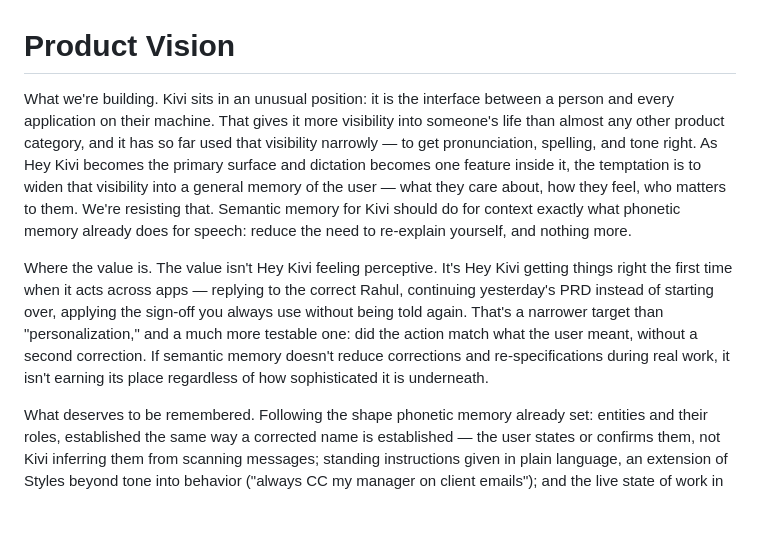
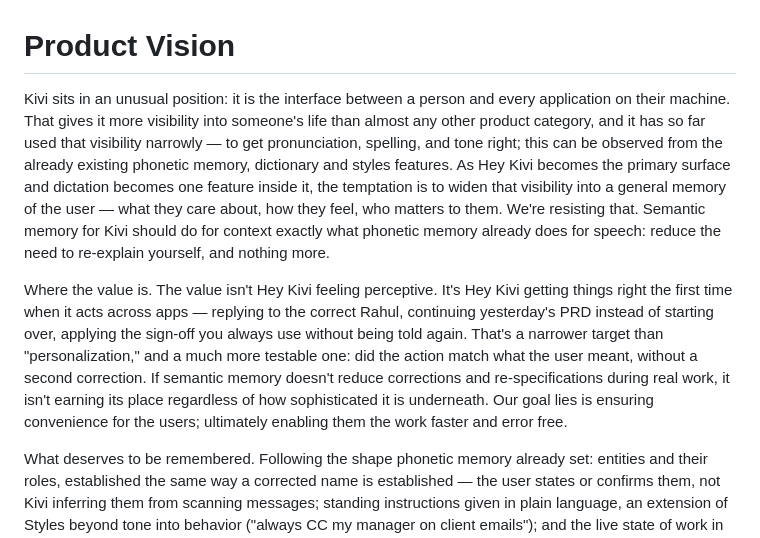
Before and after one commit to Divyaansh0711/tarvam-golden-goose, a Markdown page: docs/VISION.md, the part around one of its changes. Rendered like a GitHub page; blank space fills up the shorter version.

```diff
--- a/docs/VISION.md
+++ b/docs/VISION.md
@@ -1,9 +1,9 @@
 # Product Vision
 
-What we're building. Kivi sits in an unusual position: it is the interface between a person and
+Kivi sits in an unusual position: it is the interface between a person and
 every application on their machine. That gives it more visibility into someone's life than almost
 any other product category, and it has so far used that visibility narrowly — to get pronunciation,
-spelling, and tone right. As Hey Kivi becomes the primary surface and dictation becomes one feature
+spelling, and tone right; this can be observed from the already existing phonetic memory, dictionary and styles features. As Hey Kivi becomes the primary surface and dictation becomes one feature
 inside it, the temptation is to widen that visibility into a general memory of the user — what they
 care about, how they feel, who matters to them. We're resisting that. Semantic memory for Kivi
 should do for context exactly what phonetic memory already does for speech: reduce the need to
@@ -15,7 +15,8 @@ instead of starting over, applying the sign-off you always use without being tol
 narrower target than "personalization," and a much more testable one: did the action match what the
 user meant, without a second correction. If semantic memory doesn't reduce corrections and
 re-specifications during real work, it isn't earning its place regardless of how sophisticated it is
-underneath.
+underneath. Our goal lies is ensuring convenience for the users; ultimately enabling them the work faster
+and error free.
 
 What deserves to be remembered. Following the shape phonetic memory already set: entities and their
 roles, established the same way a corrected name is established — the user states or confirms them,
```
Also changed, not shown: other parts of docs/VISION.md (+1 -1 lines), README.md (+0 -4 lines).
